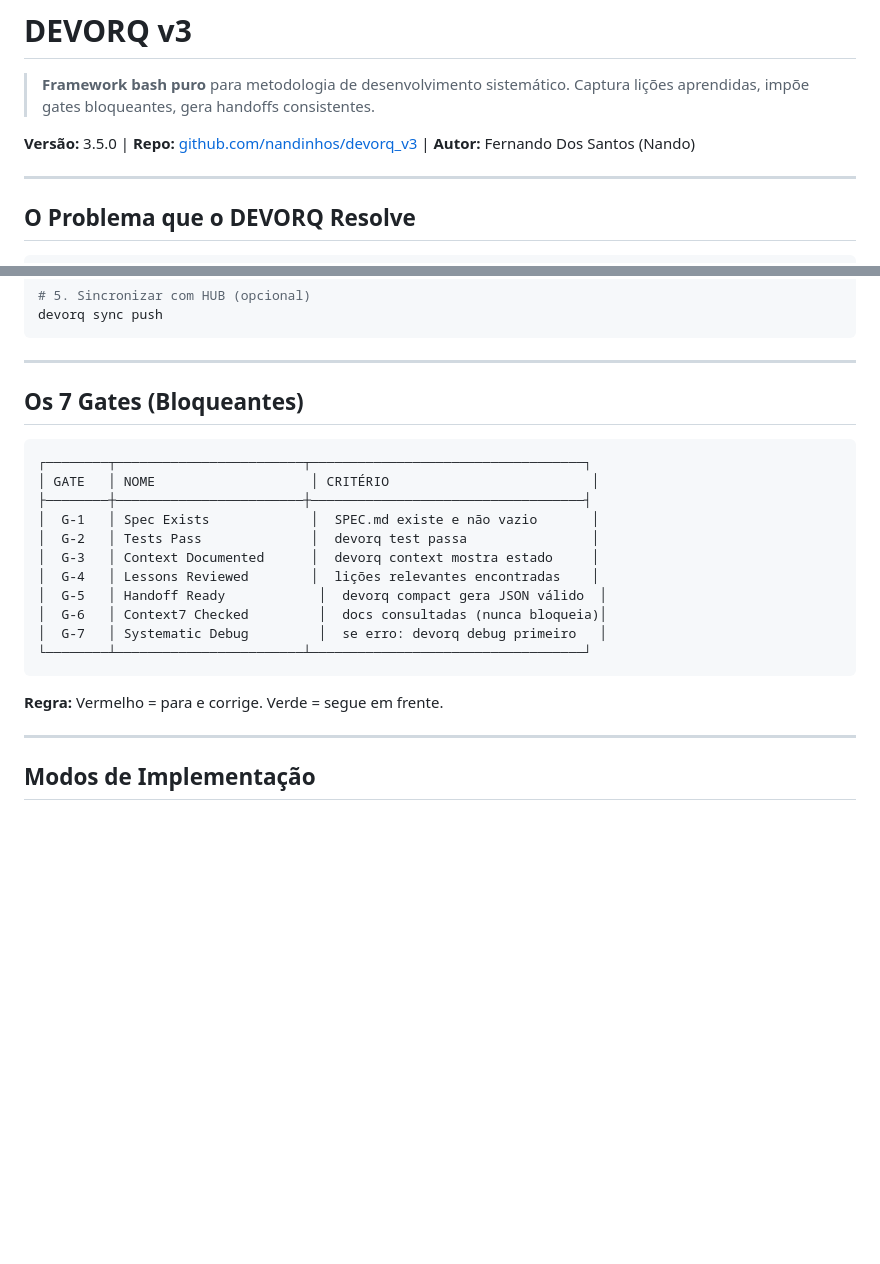
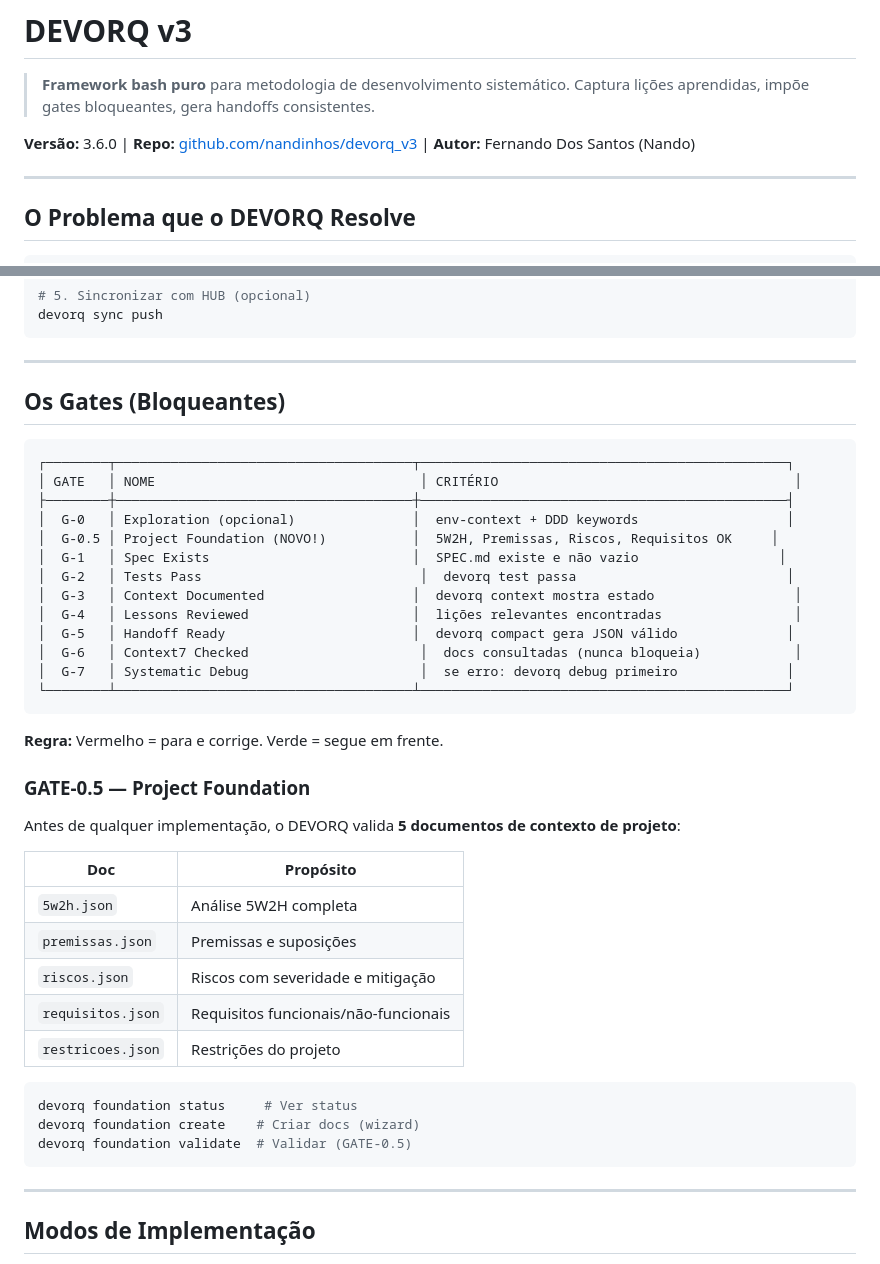
Before and after one commit to nandinhos/devorq_v3, a Markdown page: README.md, 2 parts joined by grey strips. Drawn GitHub-style; blank space fills up the shorter version.

Commit message:
docs: atualiza README para v3.6.0 com GATE-0.5
- Bump versão 3.5.0 → 3.6.0
- Adiciona GATE-0 e GATE-0.5 na tabela de gates
- Adiciona seção sobre Project Foundation (5W2H, premissas, riscos, requisitos, restricoes)

Co-Authored-By: Claude Opus 4.7 <noreply@anthropic.com>

````diff
--- a/README.md
+++ b/README.md
@@ -3,7 +3,7 @@
 > **Framework bash puro** para metodologia de desenvolvimento sistemático.
 > Captura lições aprendidas, impõe gates bloqueantes, gera handoffs consistentes.
 
-**Versão:** 3.5.0 | **Repo:** [github.com/nandinhos/devorq_v3](https://github.com/nandinhos/devorq_v3) | **Autor:** Fernando Dos Santos (Nando)
+**Versão:** 3.6.0 | **Repo:** [github.com/nandinhos/devorq_v3](https://github.com/nandinhos/devorq_v3) | **Autor:** Fernando Dos Santos (Nando)
 
 ---
 
@@ -48,23 +48,43 @@ devorq sync push
 
 ---
 
-## Os 7 Gates (Bloqueantes)
+## Os Gates (Bloqueantes)
 
 ```
-┌────────┬────────────────────────┬───────────────────────────────────┐
-│ GATE   │ NOME                    │ CRITÉRIO                          │
-├────────┼────────────────────────┼───────────────────────────────────┤
-│  G-1   │ Spec Exists             │  SPEC.md existe e não vazio       │
-│  G-2   │ Tests Pass              │  devorq test passa                │
-│  G-3   │ Context Documented      │  devorq context mostra estado     │
-│  G-4   │ Lessons Reviewed        │  lições relevantes encontradas    │
-│  G-5   │ Handoff Ready            │  devorq compact gera JSON válido  │
-│  G-6   │ Context7 Checked         │  docs consultadas (nunca bloqueia)│
-│  G-7   │ Systematic Debug         │  se erro: devorq debug primeiro   │
-└────────┴────────────────────────┴───────────────────────────────────┘
+┌────────┬──────────────────────────────────────┬───────────────────────────────────────────────┐
+│ GATE   │ NOME                                  │ CRITÉRIO                                      │
+├────────┼──────────────────────────────────────┼───────────────────────────────────────────────┤
+│  G-0   │ Exploration (opcional)               │  env-context + DDD keywords                   │
+│  G-0.5 │ Project Foundation (NOVO!)           │  5W2H, Premissas, Riscos, Requisitos OK     │
+│  G-1   │ Spec Exists                          │  SPEC.md existe e não vazio                  │
+│  G-2   │ Tests Pass                            │  devorq test passa                           │
+│  G-3   │ Context Documented                   │  devorq context mostra estado                  │
+│  G-4   │ Lessons Reviewed                     │  lições relevantes encontradas                 │
+│  G-5   │ Handoff Ready                        │  devorq compact gera JSON válido              │
+│  G-6   │ Context7 Checked                      │  docs consultadas (nunca bloqueia)            │
+│  G-7   │ Systematic Debug                      │  se erro: devorq debug primeiro              │
+└────────┴──────────────────────────────────────┴───────────────────────────────────────────────┘
 ```
 
 **Regra:** Vermelho = para e corrige. Verde = segue em frente.
+
+### GATE-0.5 — Project Foundation
+
+Antes de qualquer implementação, o DEVORQ valida **5 documentos de contexto de projeto**:
+
+| Doc | Propósito |
+|-----|-----------|
+| `5w2h.json` | Análise 5W2H completa |
+| `premissas.json` | Premissas e suposições |
+| `riscos.json` | Riscos com severidade e mitigação |
+| `requisitos.json` | Requisitos funcionais/não-funcionais |
+| `restricoes.json` | Restrições do projeto |
+
+```bash
+devorq foundation status     # Ver status
+devorq foundation create    # Criar docs (wizard)
+devorq foundation validate  # Validar (GATE-0.5)
+```
 
 ---
 
````
